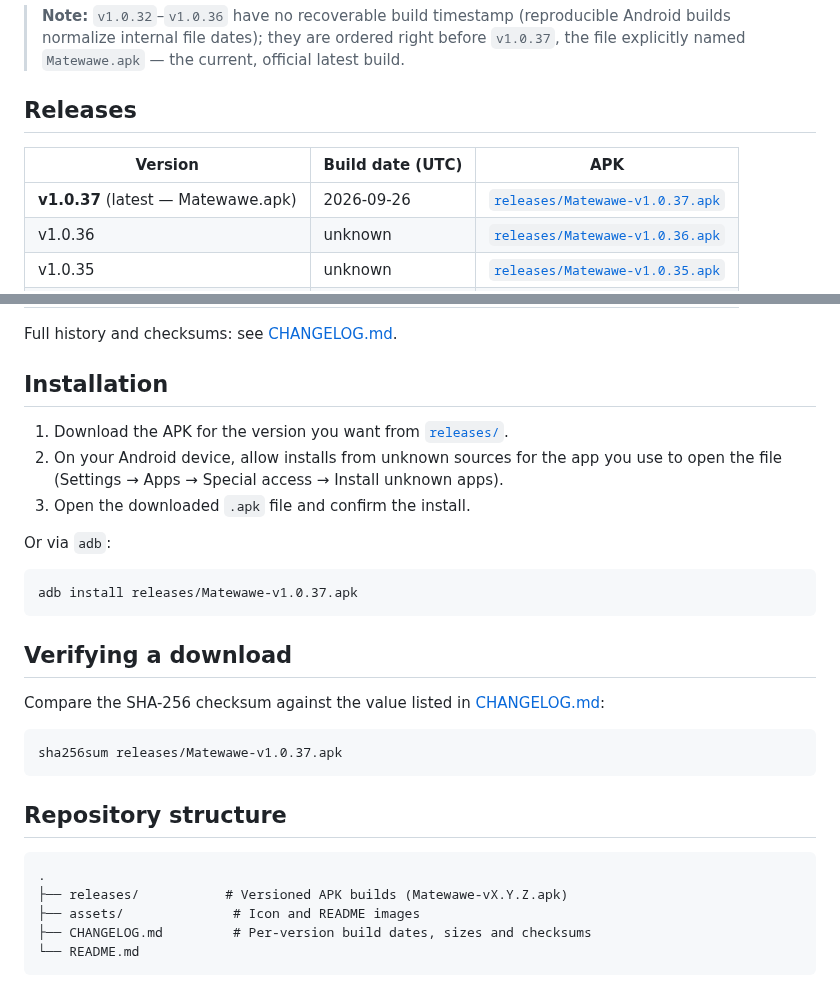
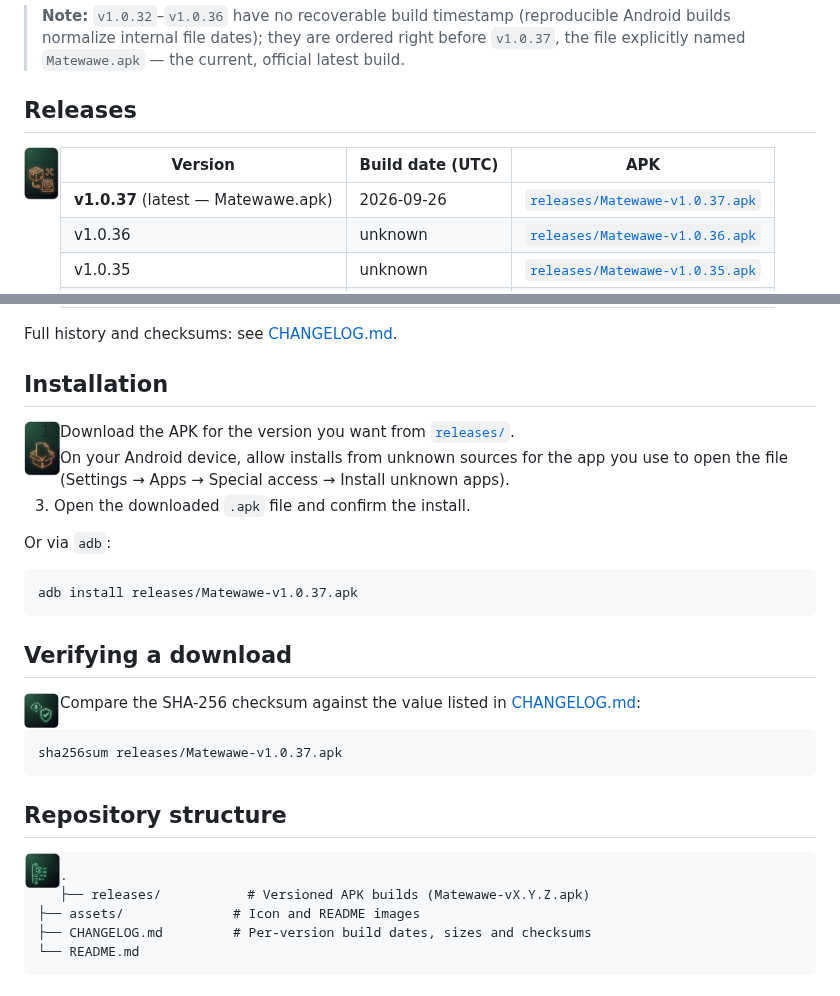
Before and after one commit to kalarina-bit/Matewave, a Markdown page: README.md, 2 parts joined by grey strips. Drawn GitHub-style; pictures changed too: assets/icon-install.png (added), assets/icon-releases.png (added), assets/icon-structure.png (added).

Commit message:
Add matching icons to README sections (Releases, Installation, Verifying a download, Repository structure)

````diff
--- a/README.md
+++ b/README.md
@@ -13,6 +13,8 @@ Android APK builds for **Matewawe**, organized as sequential, incrementally vers
 > **Note:** `v1.0.32`–`v1.0.36` have no recoverable build timestamp (reproducible Android builds normalize internal file dates); they are ordered right before `v1.0.37`, the file explicitly named `Matewawe.apk` — the current, official latest build.
 
 ## Releases
+
+<img src="assets/icon-releases.png" width="36" align="left">
 
 | Version | Build date (UTC) | APK |
 |---|---|---|
@@ -59,6 +61,8 @@ Full history and checksums: see [CHANGELOG.md](CHANGELOG.md).
 
 ## Installation
 
+<img src="assets/icon-install.png" width="36" align="left">
+
 1. Download the APK for the version you want from [`releases/`](releases/).
 2. On your Android device, allow installs from unknown sources for the app you use to open the file (Settings → Apps → Special access → Install unknown apps).
 3. Open the downloaded `.apk` file and confirm the install.
@@ -71,6 +75,8 @@ adb install releases/Matewawe-v1.0.37.apk
 
 ## Verifying a download
 
+<img src="assets/icon-verify.png" width="36" align="left">
+
 Compare the SHA-256 checksum against the value listed in [CHANGELOG.md](CHANGELOG.md):
 
 ```sh
@@ -78,6 +84,8 @@ sha256sum releases/Matewawe-v1.0.37.apk
 ```
 
 ## Repository structure
+
+<img src="assets/icon-structure.png" width="36" align="left">
 
 ```
 .
````
